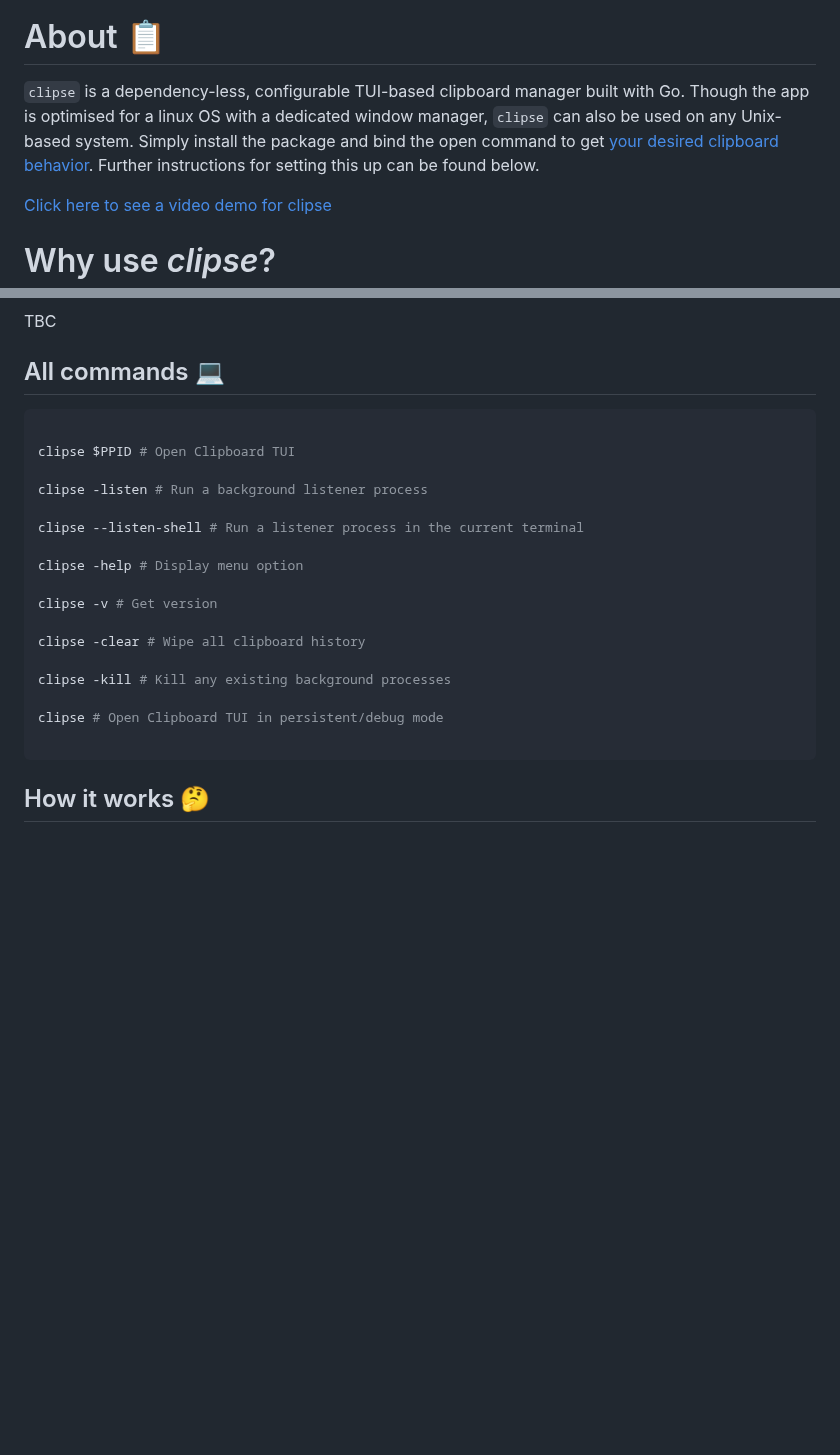
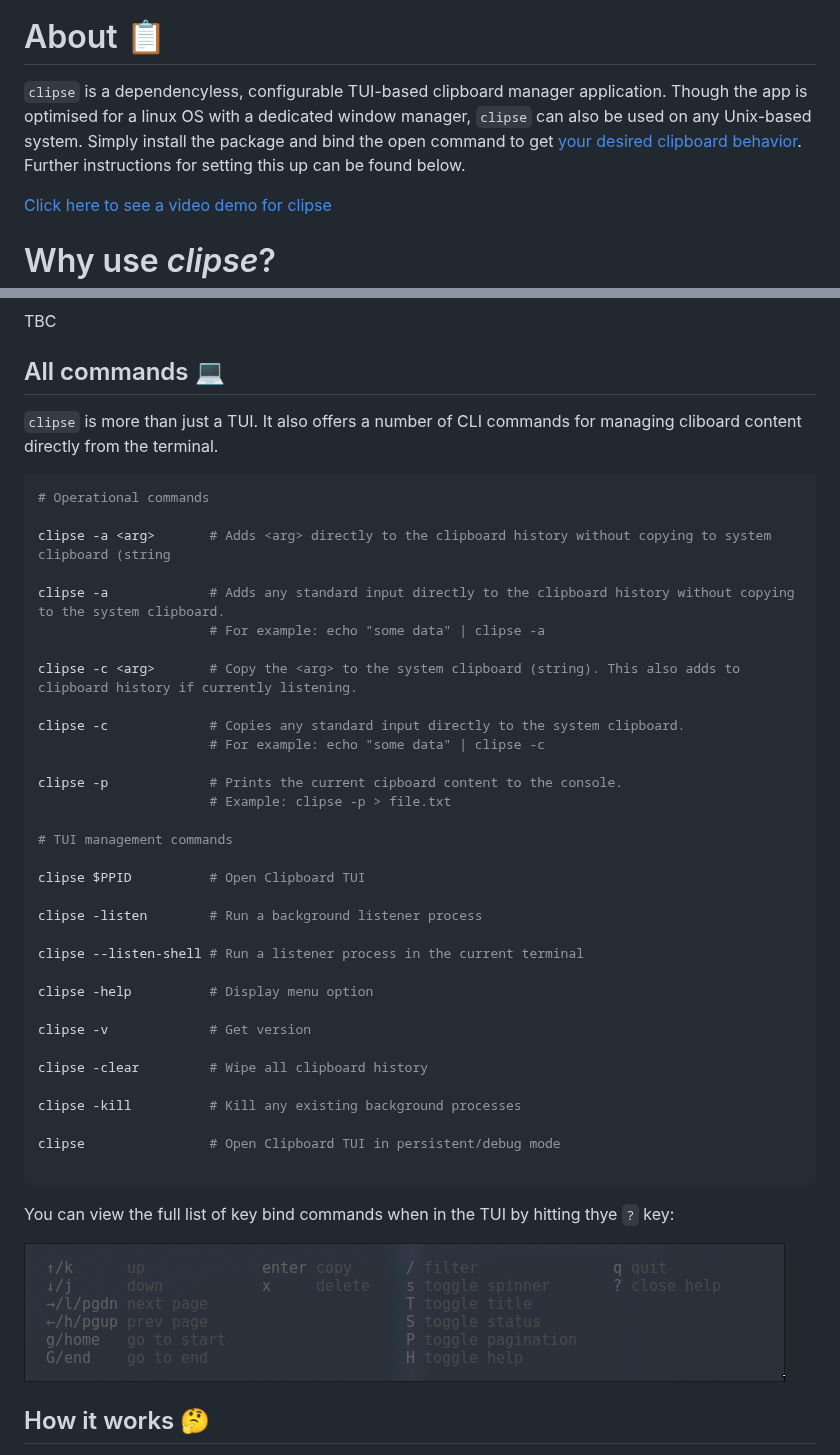
Before and after one commit to savedra1/clipse, a Markdown page: README.md, 2 parts joined by grey strips. Rendered like a GitHub page; pictures changed too: resources/examples/menu.png (added); blank space fills up the shorter version.

Commit message:
refactored main func + added copy/paste args

````diff
--- a/README.md
+++ b/README.md
@@ -6,7 +6,7 @@
 
 # About 📋
 
-`clipse` is a dependency-less, configurable TUI-based clipboard manager built with Go. Though the app is optimised for a linux OS with a dedicated window manager, `clipse` can also be used on any Unix-based system. Simply install the package and bind the open command to get [your desired clipboard behavior](https://www.youtube.com/watch?v=ZE2F8Mj0_I0). Further instructions for setting this up can be found below.
+`clipse` is a dependencyless, configurable TUI-based clipboard manager application. Though the app is optimised for a linux OS with a dedicated window manager, `clipse` can also be used on any Unix-based system. Simply install the package and bind the open command to get [your desired clipboard behavior](https://www.youtube.com/watch?v=ZE2F8Mj0_I0). Further instructions for setting this up can be found below.
 
 [Click here to see a video demo for clipse](https://www.youtube.com/watch?v=ZE2F8Mj0_I0)
 
@@ -163,26 +163,48 @@ bind = SUPER, V, exec,  <terminal name> --class floating -clipse $PPID # bind th
 TBC
 
 ## All commands 💻
+`clipse` is more than just a TUI. It also offers a number of CLI commands for managing cliboard content directly from the terminal.
 
 ```shell
+# Operational commands
 
-clipse $PPID # Open Clipboard TUI
+clipse -a <arg>       # Adds <arg> directly to the clipboard history without copying to system clipboard (string
 
-clipse -listen # Run a background listener process
+clipse -a             # Adds any standard input directly to the clipboard history without copying to the system clipboard.
+                      # For example: echo "some data" | clipse -a
+
+clipse -c <arg>       # Copy the <arg> to the system clipboard (string). This also adds to clipboard history if currently listening.
+
+clipse -c             # Copies any standard input directly to the system clipboard.
+                      # For example: echo "some data" | clipse -c
+
+clipse -p             # Prints the current cipboard content to the console.
+                      # Example: clipse -p > file.txt
+
+# TUI management commands
+
+clipse $PPID          # Open Clipboard TUI
+
+clipse -listen        # Run a background listener process
 
 clipse --listen-shell # Run a listener process in the current terminal
 
-clipse -help # Display menu option
+clipse -help          # Display menu option
 
-clipse -v # Get version
+clipse -v             # Get version
 
-clipse -clear # Wipe all clipboard history
+clipse -clear         # Wipe all clipboard history
 
-clipse -kill # Kill any existing background processes
+clipse -kill          # Kill any existing background processes
 
-clipse # Open Clipboard TUI in persistent/debug mode
+clipse                # Open Clipboard TUI in persistent/debug mode
 
 ```
+You can view the full list of key bind commands when in the TUI by hitting thye `?` key:
+<p align="left">
+  <img src="./resources/examples/menu.png?raw=true" alt="Gruvbox" />
+</p>
+
 
 ## How it works 🤔
 
````
Also changed, not shown: 1 other file.
